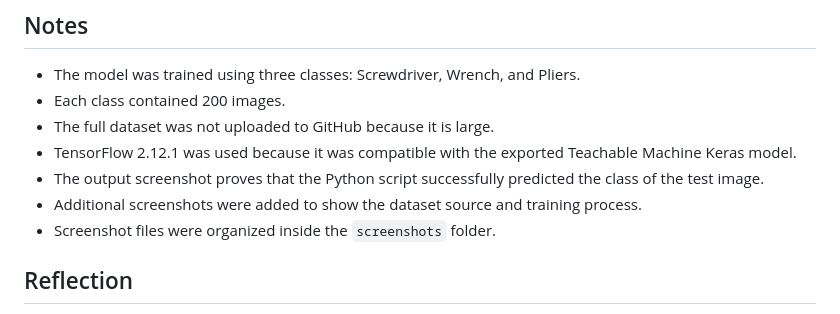
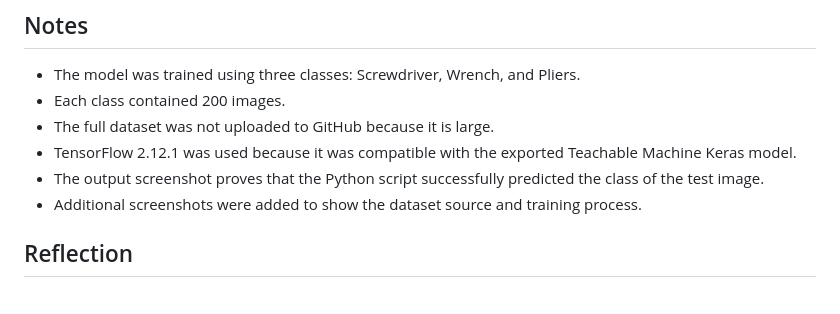
Before and after one commit to Mllix0/Summer-Training-Program, a Markdown page: AI/README.md, the part around the change. GitHub-like rendering.

Commit message:
Edit note section
Removed note about organizing screenshot files.

```diff
--- a/AI/README.md
+++ b/AI/README.md
@@ -187,7 +187,6 @@ Process screenshots:
 - TensorFlow 2.12.1 was used because it was compatible with the exported Teachable Machine Keras model.
 - The output screenshot proves that the Python script successfully predicted the class of the test image.
 - Additional screenshots were added to show the dataset source and training process.
-- Screenshot files were organized inside the `screenshots` folder.
 
 ## Reflection
 
```
